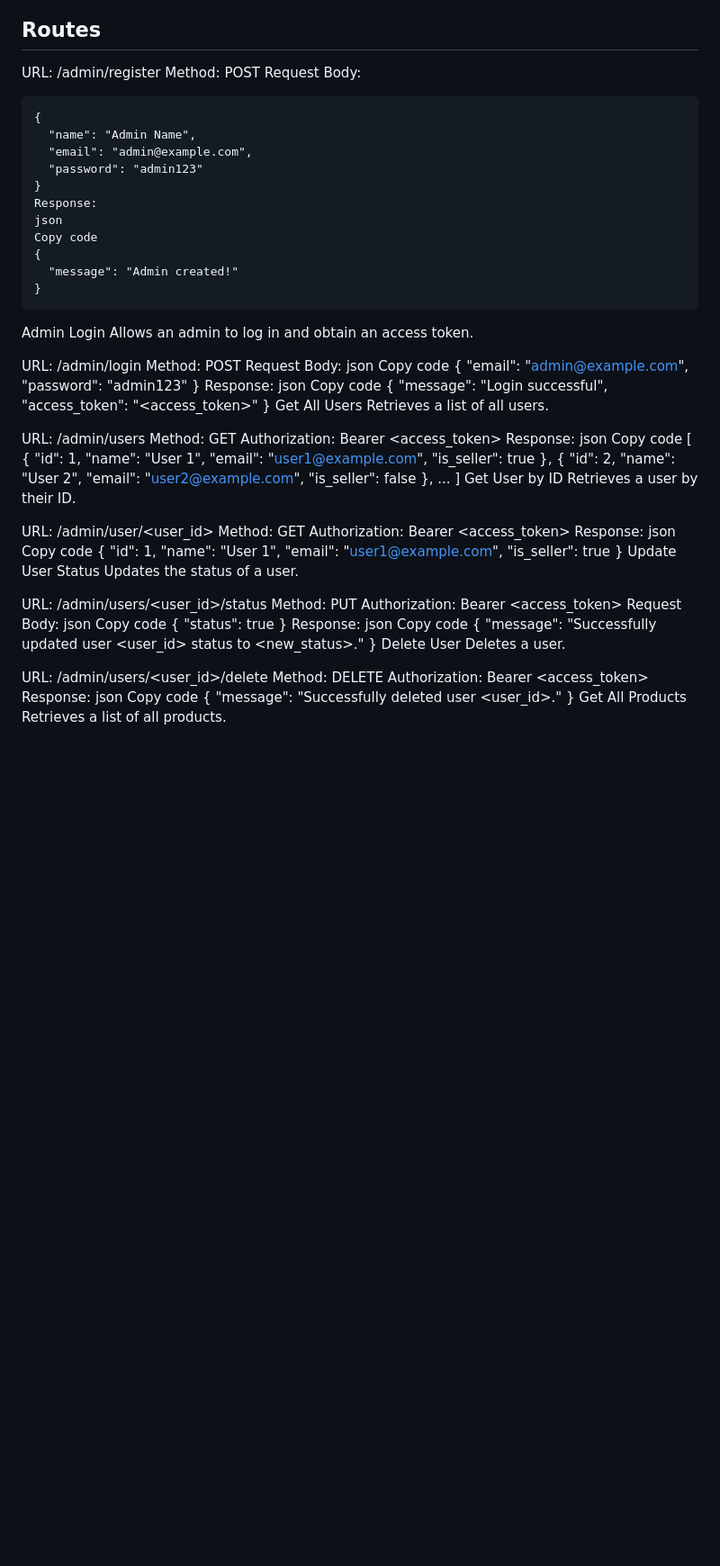
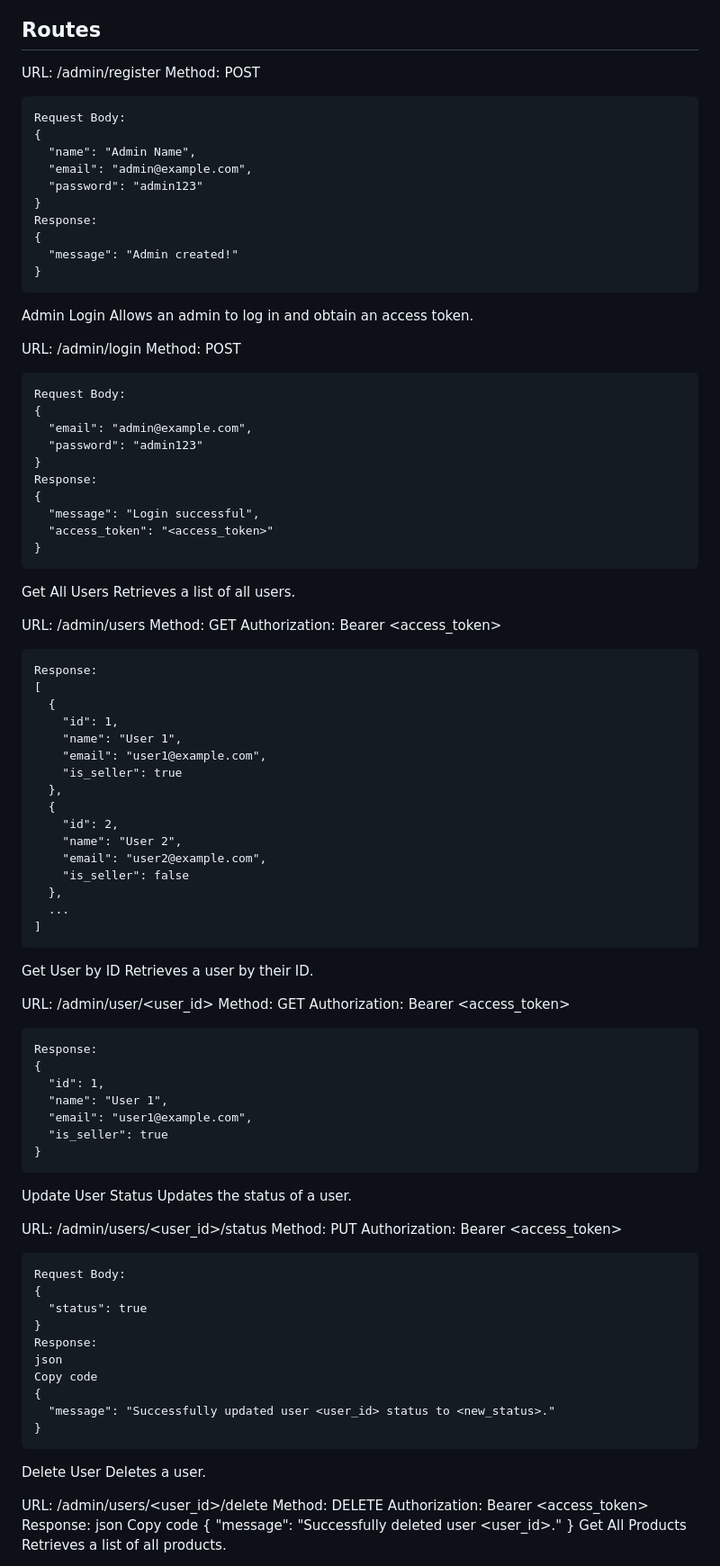
Before and after one commit to SteveParadox/Ecommerce-Api, a Markdown page: README.md, the part around the change. Shown at 90% size. GitHub-like rendering; blank space fills up the shorter version.

````diff
--- a/README.md
+++ b/README.md
@@ -29,16 +29,14 @@ cd ecommerce-api
 ## Routes
 URL: /admin/register
 Method: POST
+```
 Request Body:
-```
 {
   "name": "Admin Name",
   "email": "admin@example.com",
   "password": "admin123"
 }
 Response:
-json
-Copy code
 {
   "message": "Admin created!"
 }
@@ -48,29 +46,26 @@ Allows an admin to log in and obtain an access token.
 
 URL: /admin/login
 Method: POST
+```
 Request Body:
-json
-Copy code
 {
   "email": "admin@example.com",
   "password": "admin123"
 }
 Response:
-json
-Copy code
 {
   "message": "Login successful",
   "access_token": "<access_token>"
 }
+```
 Get All Users
 Retrieves a list of all users.
 
 URL: /admin/users
 Method: GET
 Authorization: Bearer <access_token>
+```
 Response:
-json
-Copy code
 [
   {
     "id": 1,
@@ -86,30 +81,30 @@ Copy code
   },
   ...
 ]
+```
 Get User by ID
 Retrieves a user by their ID.
 
 URL: /admin/user/<user_id>
 Method: GET
 Authorization: Bearer <access_token>
+```
 Response:
-json
-Copy code
 {
   "id": 1,
   "name": "User 1",
   "email": "user1@example.com",
   "is_seller": true
 }
+```
 Update User Status
 Updates the status of a user.
 
 URL: /admin/users/<user_id>/status
 Method: PUT
 Authorization: Bearer <access_token>
+```
 Request Body:
-json
-Copy code
 {
   "status": true
 }
@@ -119,6 +114,7 @@ Copy code
 {
   "message": "Successfully updated user <user_id> status to <new_status>."
 }
+```
 Delete User
 Deletes a user.
 
````
